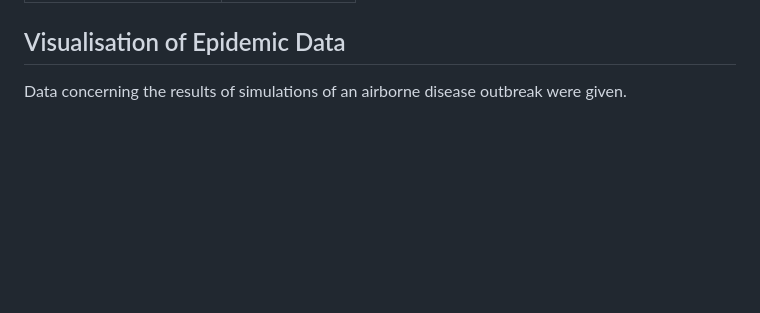
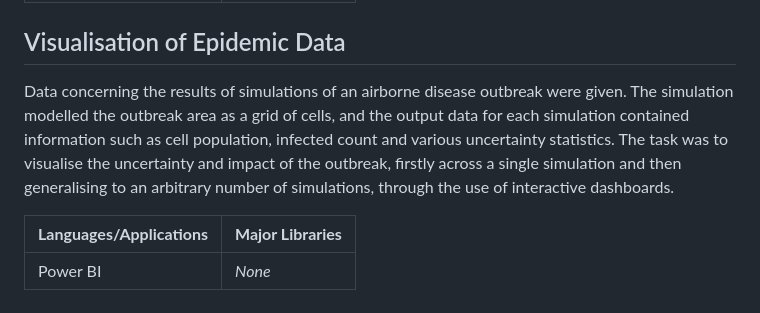
Before and after one commit to lukekaye/msc-projects, a Markdown page: README.md, the part around the change. Rendered like a GitHub page; blank space fills up the shorter version.

```diff
--- a/README.md
+++ b/README.md
@@ -57,4 +57,8 @@ As an exercise in software engineering, there was no dataset tied to this projec
 
 ## Visualisation of Epidemic Data
 
-Data concerning the results of simulations of an airborne disease outbreak were given.
+Data concerning the results of simulations of an airborne disease outbreak were given. The simulation modelled the outbreak area as a grid of cells, and the output data for each simulation contained information such as cell population, infected count and various uncertainty statistics. The task was to visualise the uncertainty and impact of the outbreak, firstly across a single simulation and then generalising to an arbitrary number of simulations, through the use of interactive dashboards.
+
+| **Languages/Applications** | **Major Libraries** |
+|----------------------------|---------------------|
+| Power BI                   | _None_              |
```
